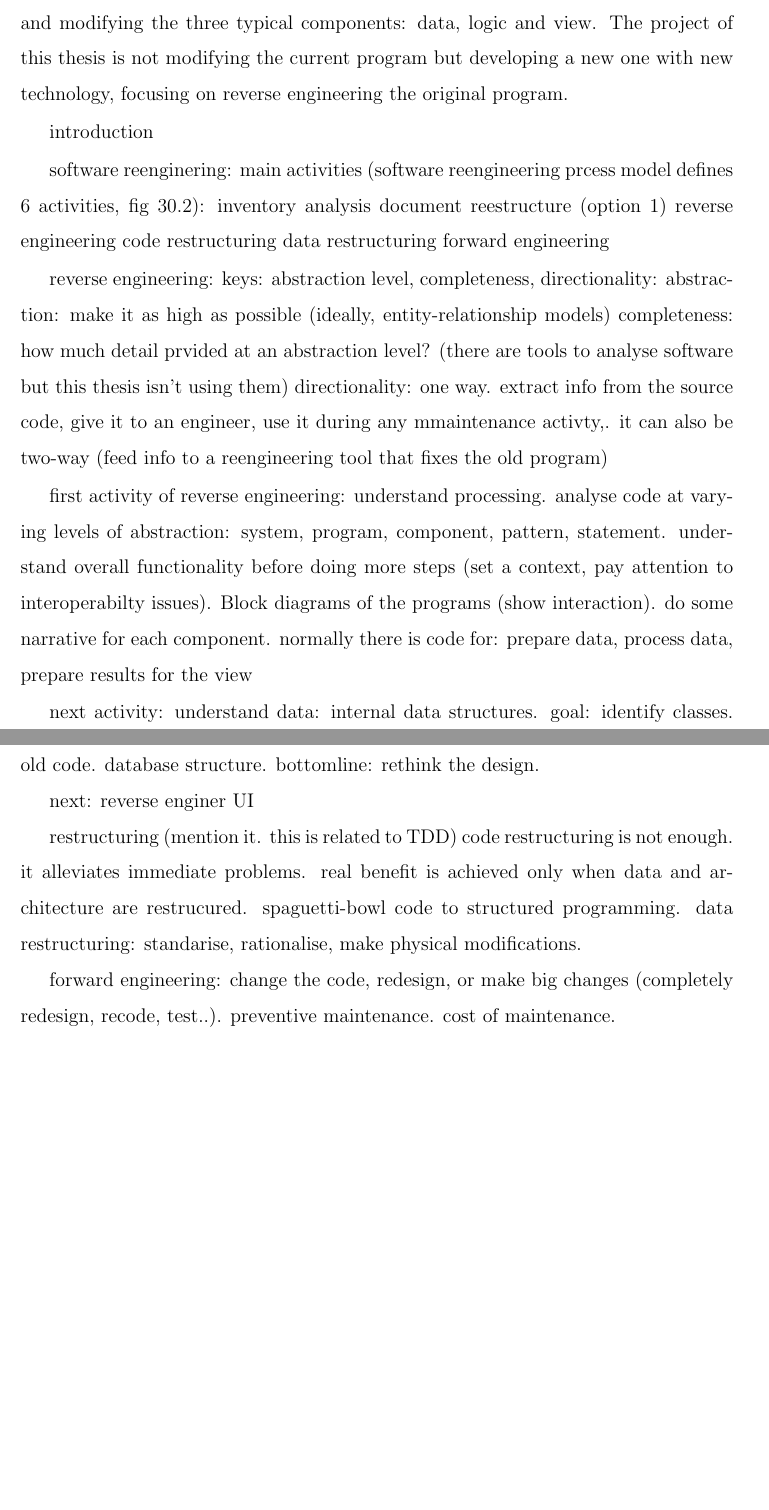
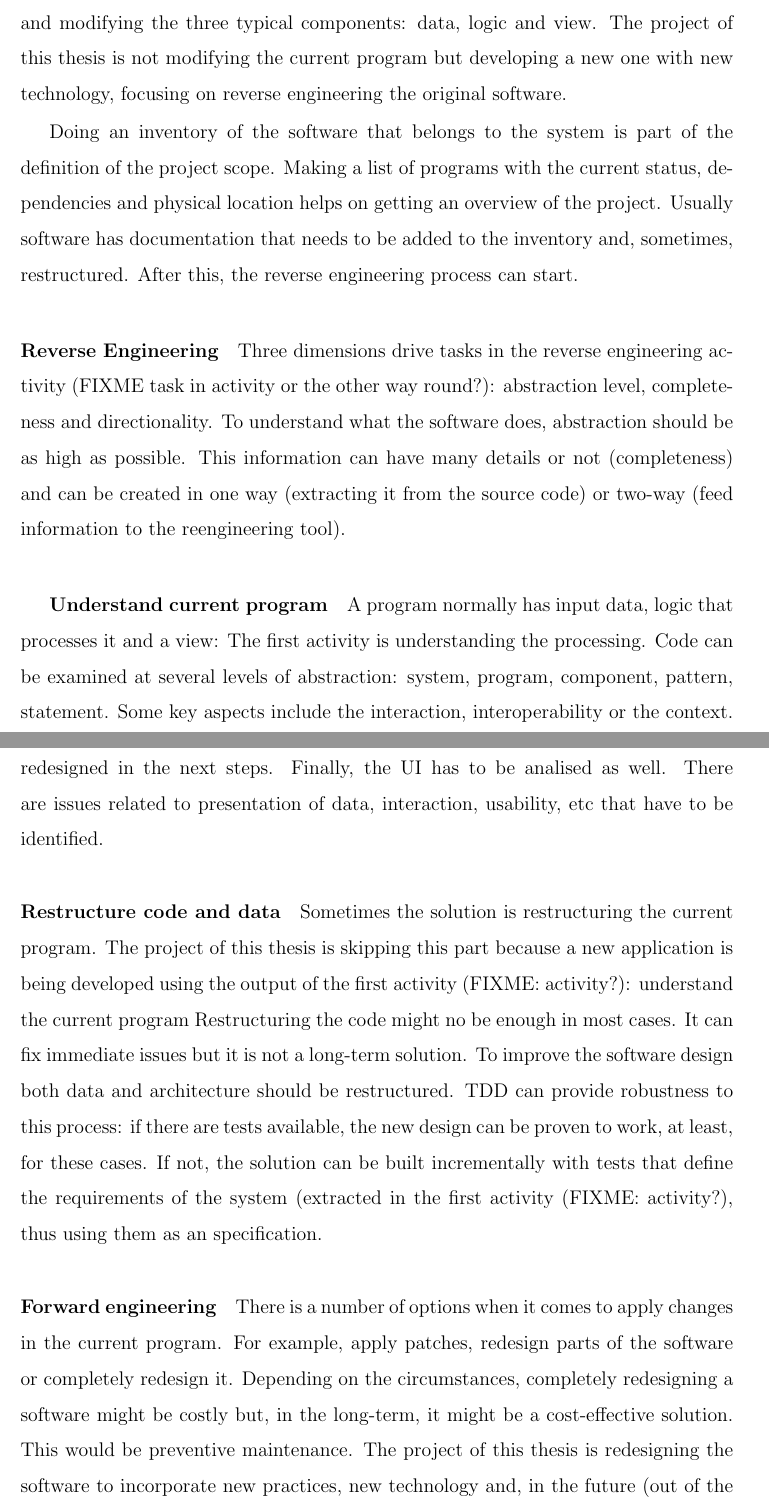
Before and after one commit to egamonal/msthesis, a LaTeX thesis (main.tex, which reads chap2.tex): two parts of pages 22 and 23 of 43 before the commit and two parts of pages 22 and 23 of 45 after it, joined at a grey line, cut so that both start at the same text, the shorter picture padded with empty space. Compiled offline with pdfLaTeX.

Commit message:
develops reengineering section. fixes here and there. removes section about client side technology. it'll be added to the Design chapter.

```diff
--- a/chap2.tex
+++ b/chap2.tex
@@ -19,47 +19,82 @@ That's what we call reengineering. \cite{Pressman:2007}
 Unlike other products, software does not degrade with time due to external factors like the inclemencies of the weather, power outages or intense use.
 Software packages are adapted, corrected, extended and improved constantly and that can lead to unstable applications or unexpected side effects, even if the original product had been designed with the best practices at that time.
 Documentation gets outdated, after a certain amount of time the specification does not match the product any more and changes are harder to implement . % FIXME language
-Using frameworks, libraries and third-party software is a common practice. Sometimes the vendor of the technology used in a project stops supporting it and the only solution is substituting the components that depend on it.
+Using frameworks, libraries and third-party software is a common practice.
+Sometimes the vendor of the technology used in a project stops supporting it and the only solution is substituting the components that depend on it.
 The product becomes unmaintainable in many aspects and reenginering is required.
 
 Software reengineering comprises 6 activities: inventory analysis, document reestructure, reverse engineering, code restructuring, data restructuring and forward engineering.
 Simple put, it is all about understanding the current logic of a program and modifying the three typical components: data, logic and view.
-The project of this thesis is not modifying the current program but developing a new one with new technology, focusing on reverse engineering the original program.
+The project of this thesis is not modifying the current program but developing a new one with new technology, focusing on reverse engineering the original software.
 
-introduction
+Doing an inventory of the software that belongs to the system is part of the definition of the project scope.
+Making a list of programs with the current status, dependencies and physical location helps on getting an overview of the project.
+Usually software has documentation that needs to be added to the inventory and, sometimes, restructured.
+After this, the reverse engineering process can start.
 
-software reenginering:
-main activities (software reengineering prcess model defines 6 activities, fig 30.2):
-inventory analysis
-document reestructure (option 1)
-reverse engineering
-code restructuring
-data restructuring
-forward engineering
+\paragraph{Reverse Engineering}
+Three dimensions drive tasks in the reverse engineering activity (FIXME task in activity or the other way round?): abstraction level, completeness and directionality.
+To understand what the software does, abstraction should be as high as possible.
+This information can have many details or not (completeness) and can be created in one way (extracting it from the source code) or two-way (feed information to the reengineering tool).
 
-reverse engineering:
-keys: abstraction level, completeness, directionality:
-abstraction: make it as high as possible (ideally, entity-relationship models)
-completeness: how much detail prvided at an abstraction level?
-(there are tools to analyse software but this thesis isn't using them)
-directionality: one way. extract info from the source code, give it to an engineer, use it during any mmaintenance activty,. it can also be two-way (feed info to a reengineering tool that fixes the old program)
+\subparagraph{Understand current program}
+A program normally has input data, logic that processes it and a view:
+The first activity is understanding the processing.
+Code can be examined at several levels of abstraction: system, program, component, pattern, statement.
+Some key aspects include the interaction, interoperability or the context.
+Data structures, classes, schemas in databases, etc have to be identified and possibly redesigned in the next steps.
+Finally, the \ac{UI} has to be analised as well.
+There are issues related to presentation of data, interaction, usability, etc that have to be identified.
 
-first activity of reverse engineering: understand processing. analyse code at varying levels of abstraction: system, program, component, pattern, statement.
-understand overall functionality before doing more steps (set a context, pay attention to interoperabilty issues). Block diagrams of the programs (show interaction). do some narrative for each component.
-normally there is code for: prepare data, process data, prepare results for the view
+\paragraph{Restructure code and data}
+Sometimes the solution is restructuring the current program.
+The project of this thesis is skipping this part because a new application is being developed using the output of the first activity (FIXME: activity?): understand the current program
+Restructuring the code might no be enough in most cases.
+It can fix immediate issues but it is not a long-term solution.
+To improve the software design both data and architecture should be restructured.
+\ac{TDD} can provide robustness to this process: if there are tests available, the new design can be proven to work, at least, for these cases. If not, the solution can be built incrementally with tests that define the requirements of the system (extracted in the first activity (FIXME: activity?), thus using them as an specification.
 
-next activity: understand data:
-internal data structures. goal: identify classes. focus on teh definition of classes of objects. book is old-fashioned and assumes crappy old code.
-database structure. bottomline: rethink the design.
+\paragraph{Forward engineering}
+There is a number of options when it comes to apply changes in the current program.
+For example, apply patches, redesign parts of the software or completely redesign it.
+Depending on the circumstances, completely redesigning a software might be costly but, in the long-term, it might be a cost-effective solution.
+This would be preventive maintenance.
+The project of this thesis is redesigning the software to incorporate new practices, new technology and, in the future (out of the scope of the thesis), additional requirements.
 
-next: reverse enginer UI
+%introduction
 
-restructuring
-(mention it. this is related to TDD)
-code restructuring is not enough. it alleviates immediate problems. real benefit is achieved only when data and architecture are restrucured. spaguetti-bowl code to structured programming.
-data restructuring: standarise, rationalise, make physical modifications.
+%software reenginering:
+%main activities (software reengineering prcess model defines 6 activities, fig 30.2):
+%inventory analysis
+%document reestructure (option 1)
+%reverse engineering
+%code restructuring
+%data restructuring
+%forward engineering
 
-forward engineering: change the code, redesign, or make big changes (completely redesign, recode, test..). preventive maintenance. cost of maintenance.
+%reverse engineering:
+%keys: abstraction level, completeness, directionality:
+%abstraction: make it as high as possible (ideally, entity-relationship models)
+%completeness: how much detail prvided at an abstraction level?
+%(there are tools to analyse software but this thesis isn't using them)
+%directionality: one way. extract info from the source code, give it to an engineer, use it during any mmaintenance %activty,. it can also be two-way (feed info to a reengineering tool that fixes the old program)
+
+%first activity of reverse engineering: understand processing. analyse code at varying levels of abstraction: system, %program, component, pattern, statement.
+%understand overall functionality before doing more steps (set a context, pay attention to interoperabilty issues). %Block diagrams of the programs (show interaction). do some narrative for each component.
+%normally there is code for: prepare data, process data, prepare results for the view
+
+%next activity: understand data:
+%internal data structures. goal: identify classes. focus on teh definition of classes of objects. book is old-fashioned %and assumes crappy old code.
+%database structure. bottomline: rethink the design.
+
+%next: reverse enginer UI
+
+%restructuring
+%(mention it. this is related to TDD)
+%code restructuring is not enough. it alleviates immediate problems. real benefit is achieved only when data and %architecture are restrucured. spaguetti-bowl code to structured programming.
+%data restructuring: standarise, rationalise, make physical modifications.
+
+%forward engineering: change the code, redesign, or make big changes (completely redesign, recode, test..). preventive %maintenance. cost of maintenance.
 
 
 \section{Web Technologies}
```
Also changed, not shown: chap1.tex (+7 -5 lines), chap2.tex (27 more changed lines).
